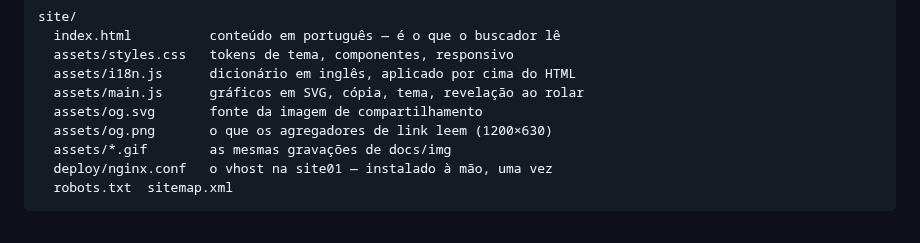
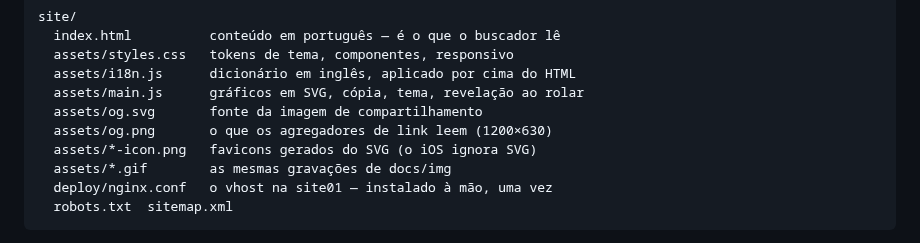
Before and after one commit to leoberchielli/awah, a Markdown page: site/README.pt-BR.md, the part around the change. GitHub-like rendering.

```diff
--- a/site/README.pt-BR.md
+++ b/site/README.pt-BR.md
@@ -18,6 +18,7 @@ site/
   assets/main.js      gráficos em SVG, cópia, tema, revelação ao rolar
   assets/og.svg       fonte da imagem de compartilhamento
   assets/og.png       o que os agregadores de link leem (1200×630)
+  assets/*-icon.png   favicons gerados do SVG (o iOS ignora SVG)
   assets/*.gif        as mesmas gravações de docs/img
   deploy/nginx.conf   o vhost na site01 — instalado à mão, uma vez
   robots.txt  sitemap.xml
```
Also changed, not shown: site/README.md (+1 -0 lines), site/assets/apple-touch-icon.png (added), site/assets/favicon-32.png (added), 1 other file.
